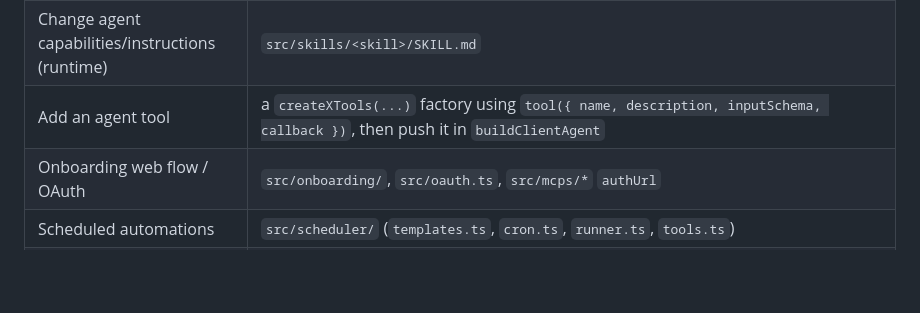
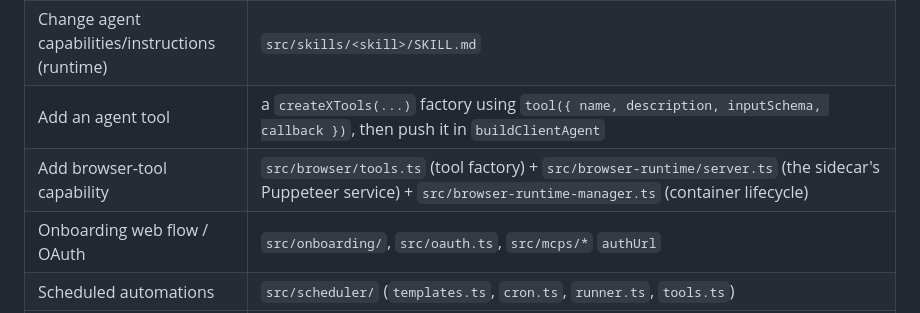
Before and after one commit to asaferdman23/ahrness-agent, a Markdown page: AGENTS.md, the part around the change. GitHub-like rendering; blank space fills up the shorter version.

```diff
--- a/AGENTS.md
+++ b/AGENTS.md
@@ -94,6 +94,7 @@ These are the things that silently break if you ignore them.
 | Add or edit a role | `src/roles/registry.ts` (+ `roles/types.ts`) |
 | Change agent capabilities/instructions (runtime) | `src/skills/<skill>/SKILL.md` |
 | Add an agent tool | a `createXTools(...)` factory using `tool({ name, description, inputSchema, callback })`, then push it in `buildClientAgent` |
+| Add browser-tool capability | `src/browser/tools.ts` (tool factory) + `src/browser-runtime/server.ts` (the sidecar's Puppeteer service) + `src/browser-runtime-manager.ts` (container lifecycle) |
 | Onboarding web flow / OAuth | `src/onboarding/`, `src/oauth.ts`, `src/mcps/*` `authUrl` |
 | Scheduled automations | `src/scheduler/` (`templates.ts`, `cron.ts`, `runner.ts`, `tools.ts`) |
 | Conversation memory / compaction | `src/sessions/` |
```
Also changed, not shown: ARCHITECTURE.md (+37 -0 lines).
